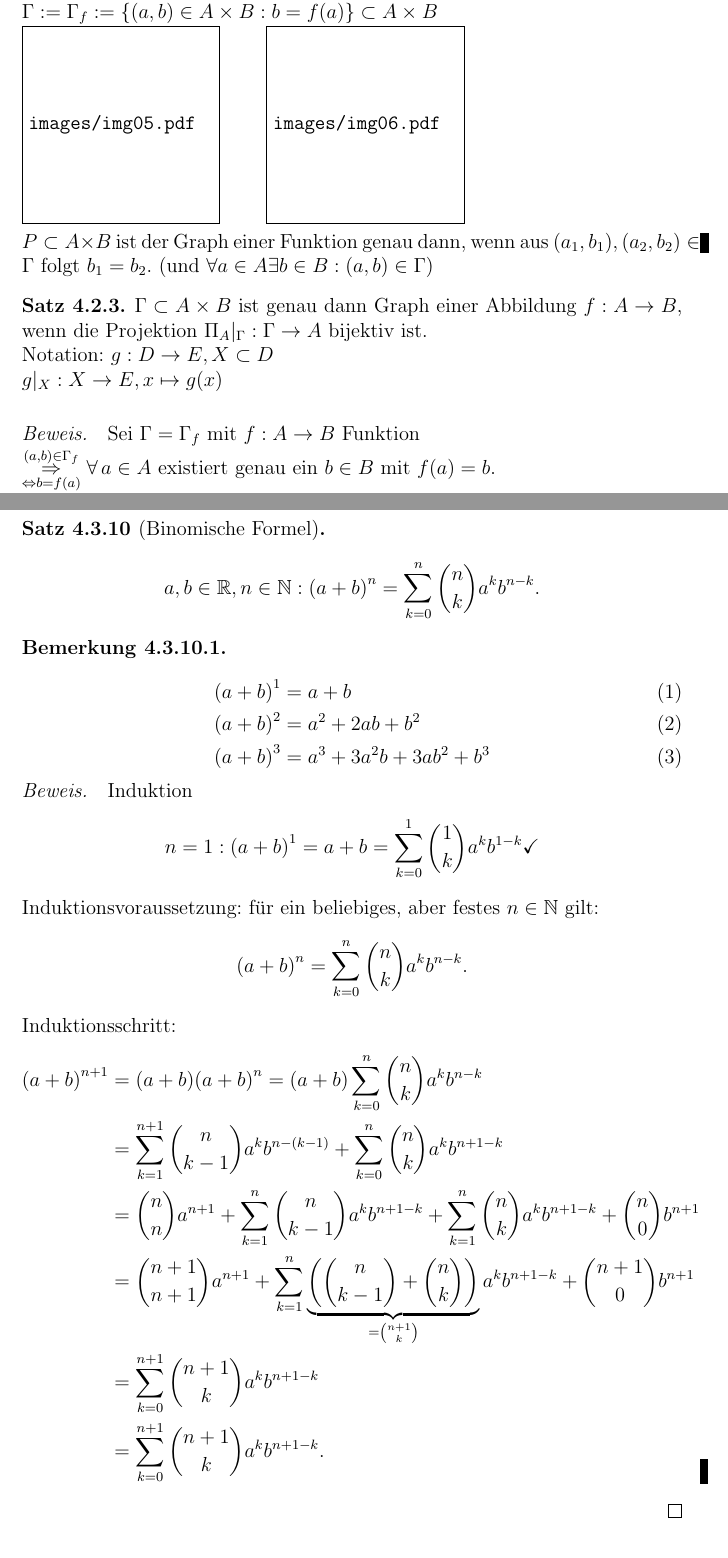
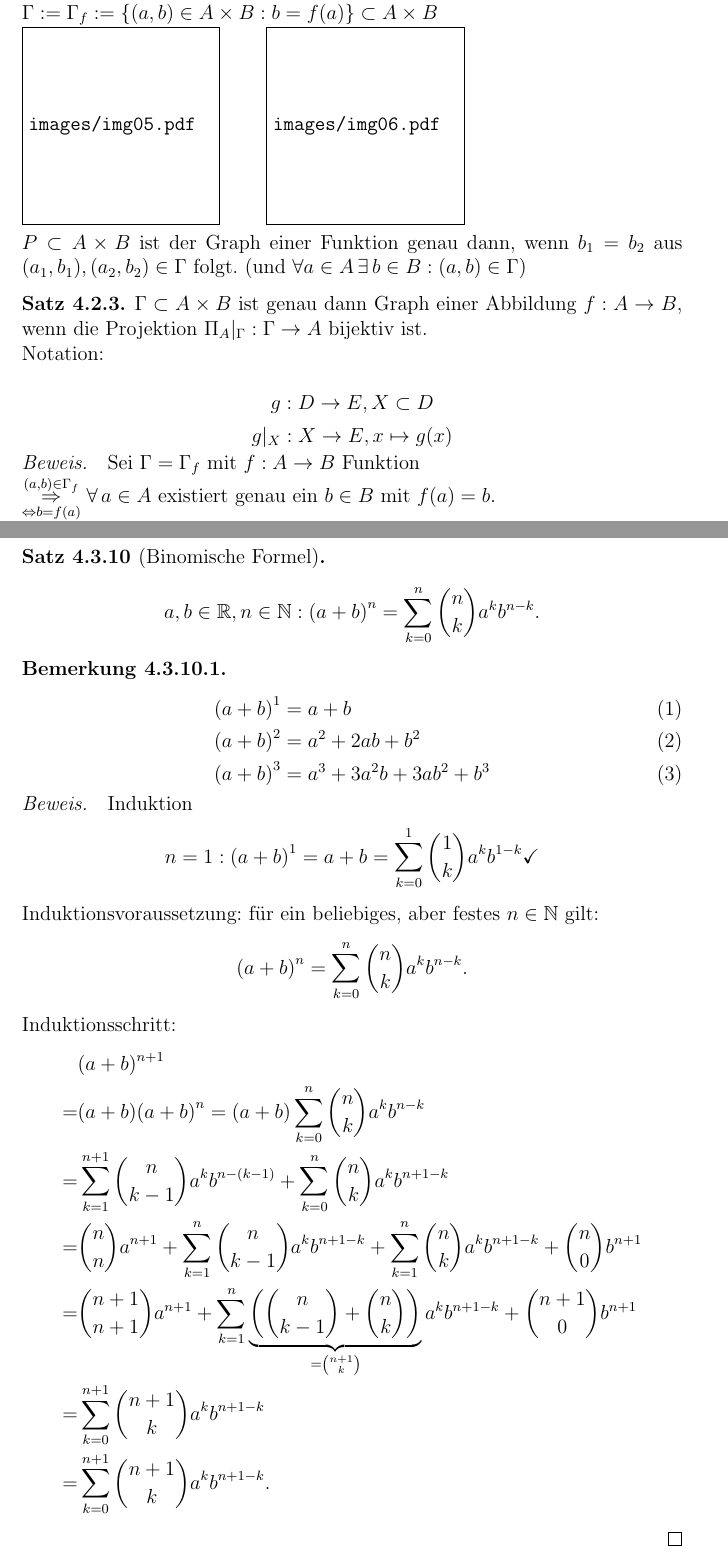
Before and after one commit to pavelzw/Analysis-I-Skript, a LaTeX document (chapters/chapter4.tex): two parts of pages 3 and 10 of 12, joined at a grey line, cut so that both start at the same text. Compiled offline with pdfLaTeX.

Commit message:
Codestyle verbessert

```diff
--- a/chapters/chapter4.tex
+++ b/chapters/chapter4.tex
@@ -93,13 +93,17 @@ Genauer: \( \exists \) Bijektion \(\Phi : (A\times B) \times C \rightarrow A\tim
 	\subgraphic{0.3}{img05.pdf}
 	\quad
 	\subgraphic{0.3}{img06.pdf}\\
-	\(P\subset A\times B\) ist der Graph einer Funktion genau dann, wenn aus \((a_1,b_1), (a_2,b_2) \in \Gamma \) folgt \(b_1 = b_2\). (und \(\forall a\in A \exists b\in B:(a,b)\in\Gamma \))
+	\(P\subset A\times B\) ist der Graph einer Funktion genau dann,
+	wenn \(b_1 = b_2\) aus \((a_1,b_1), (a_2,b_2) \in \Gamma \) folgt.
+	(und \(\forall a\in A \,\exists \, b\in B:(a,b)\in\Gamma \))
 \end{defi}
-
 \begin{satz}
-	\(\Gamma \subset A\times B\) ist genau dann Graph einer Abbildung \(f: A\rightarrow B\), wenn die Projektion \(\Pi_A \vert_\Gamma : \Gamma \rightarrow A\) bijektiv ist.\\
-	Notation: \(g: D \rightarrow E, X\subset D\) \\
-	\(g\vert_X: X\rightarrow E, x\mapsto g(x)\) \\
+	\(\Gamma \subset A\times B\) ist genau dann Graph einer Abbildung
+	\(f: A\rightarrow B\), wenn die Projektion \(\Pi_A \vert_\Gamma :
+	\Gamma \rightarrow A\) bijektiv ist.\\
+	Notation:\\
+	\[ g: D \rightarrow E, X\subset D \]
+	\[ g\vert_X: X\rightarrow E, x\mapsto g(x) \]
 \end{satz}
 \begin{bew}
 	Sei \(\Gamma = \Gamma_f \) mit \(f: A\rightarrow B\) Funktion\\
@@ -370,12 +368,13 @@ Notation: Sei \( n\in\N \). \([n] := \{1,\ldots,n\} \) ist gegeben durch:
 	\[ {(a+b)}^n = \sum_{k=0}^{n} \binom{n}{k} a^k b^{n-k}. \]
 	Induktionsschritt:
 	\begin{align*}
-		{(a+b)}^{n+1} & = (a+b) {(a+b)}^n = (a+b) \sum_{k=0}^{n} \binom{n}{k} a^k b^{n-k}                                                                                            \\
-		              & = \sum_{k=1}^{n+1} \binom{n}{k-1} a^k b^{n-(k-1)} + \sum_{k=0}^{n} \binom{n}{k} a^k b^{n+1-k}                                                                \\
-		              & = \binom{n}{n} a^{n+1} + \sum_{k=1}^{n} \binom{n}{k-1} a^k b^{n+1-k} + \sum_{k=1}^{n} \binom{n}{k} a^k b^{n+1-k} + \binom{n}{0} b^{n+1}                      \\
-		              & = \binom{n+1}{n+1} a^{n+1} + \sum_{k=1}^{n} \underbrace{\left(\binom{n}{k-1} + \binom{n}{k}\right)}_{=\binom{n+1}{k}} a^k b^{n+1-k} + \binom{n+1}{0} b^{n+1} \\
-		              & = \sum_{k=0}^{n+1} \binom{n+1}{k} a^k b^{n+1-k}                                                                                                              \\
-		              & = \sum_{k=0}^{n+1} \binom{n+1}{k} a^k b^{n+1-k}.
+		 &{(a+b)}^{n+1} \\
+		=& (a+b) {(a+b)}^n = (a+b) \sum_{k=0}^{n} \binom{n}{k} a^k b^{n-k} \\
+		=& \sum_{k=1}^{n+1} \binom{n}{k-1} a^k b^{n-(k-1)} + \sum_{k=0}^{n} \binom{n}{k} a^k b^{n+1-k} \\
+		=& \binom{n}{n} a^{n+1} + \sum_{k=1}^{n} \binom{n}{k-1} a^k b^{n+1-k} + \sum_{k=1}^{n} \binom{n}{k} a^k b^{n+1-k} + \binom{n}{0} b^{n+1} \\
+		=& \binom{n+1}{n+1} a^{n+1} + \sum_{k=1}^{n} \underbrace{\left(\binom{n}{k-1} + \binom{n}{k}\right)}_{=\binom{n+1}{k}} a^k b^{n+1-k} + \binom{n+1}{0} b^{n+1} \\
+		=& \sum_{k=0}^{n+1} \binom{n+1}{k} a^k b^{n+1-k} \\
+		=& \sum_{k=0}^{n+1} \binom{n+1}{k} a^k b^{n+1-k}.
 	\end{align*}
 \end{bew}
 
```
Also changed, not shown: chapters/chapter4.tex (14 more changed lines).
